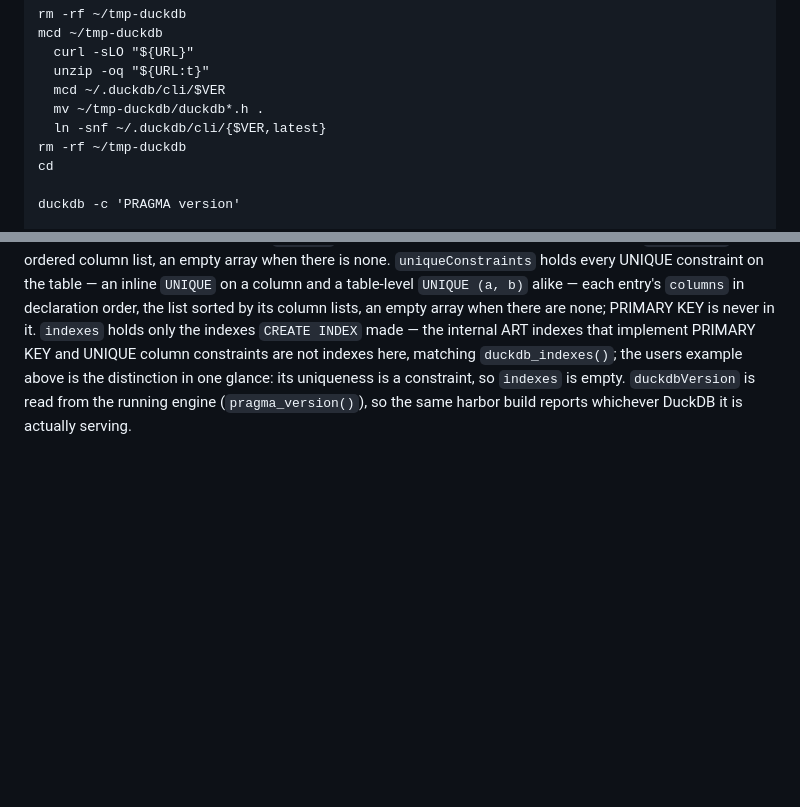
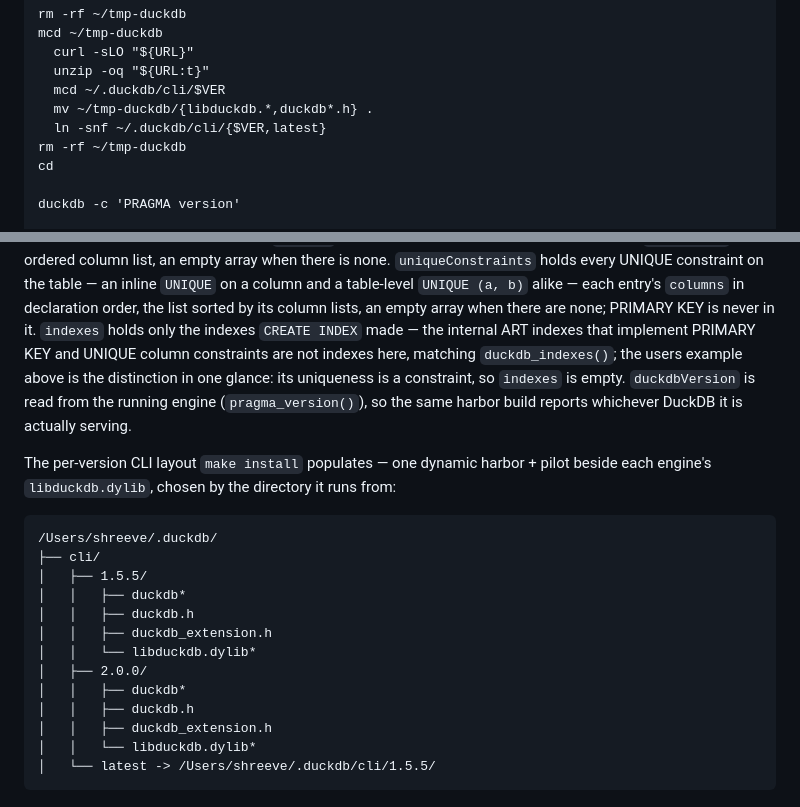
Before and after one commit to shreeve/duckdb-harbor, a Markdown page: MANUAL.md, 2 parts joined by grey strips. Drawn GitHub-style; blank space fills up the shorter version.

Commit message:
MANUAL: the cli/<ver>/ layout, and grab libduckdb too.
The download recipe now moves libduckdb.* alongside the headers, and a tree
shows the per-version layout `make install` fills — one dynamic harbor +
pilot beside each engine's dylib, the version chosen by the directory.

````diff
--- a/MANUAL.md
+++ b/MANUAL.md
@@ -155,7 +155,7 @@ mcd ~/tmp-duckdb
   curl -sLO "${URL}"
   unzip -oq "${URL:t}"
   mcd ~/.duckdb/cli/$VER
-  mv ~/tmp-duckdb/duckdb*.h .
+  mv ~/tmp-duckdb/{libduckdb.*,duckdb*.h} .
   ln -snf ~/.duckdb/cli/{$VER,latest}
 rm -rf ~/tmp-duckdb
 cd
@@ -399,3 +399,23 @@ matching `duckdb_indexes()`; the users example above is the distinction in
 one glance: its uniqueness is a constraint, so `indexes` is empty.
 `duckdbVersion` is read from the running engine (`pragma_version()`), so
 the same harbor build reports whichever DuckDB it is actually serving.
+
+The per-version CLI layout `make install` populates — one dynamic harbor +
+pilot beside each engine's `libduckdb.dylib`, chosen by the directory it runs
+from:
+
+```text
+/Users/shreeve/.duckdb/
+├── cli/
+│   ├── 1.5.5/
+│   │   ├── duckdb*
+│   │   ├── duckdb.h
+│   │   ├── duckdb_extension.h
+│   │   └── libduckdb.dylib*
+│   ├── 2.0.0/
+│   │   ├── duckdb*
+│   │   ├── duckdb.h
+│   │   ├── duckdb_extension.h
+│   │   └── libduckdb.dylib*
+│   └── latest -> /Users/shreeve/.duckdb/cli/1.5.5/
+```
````
